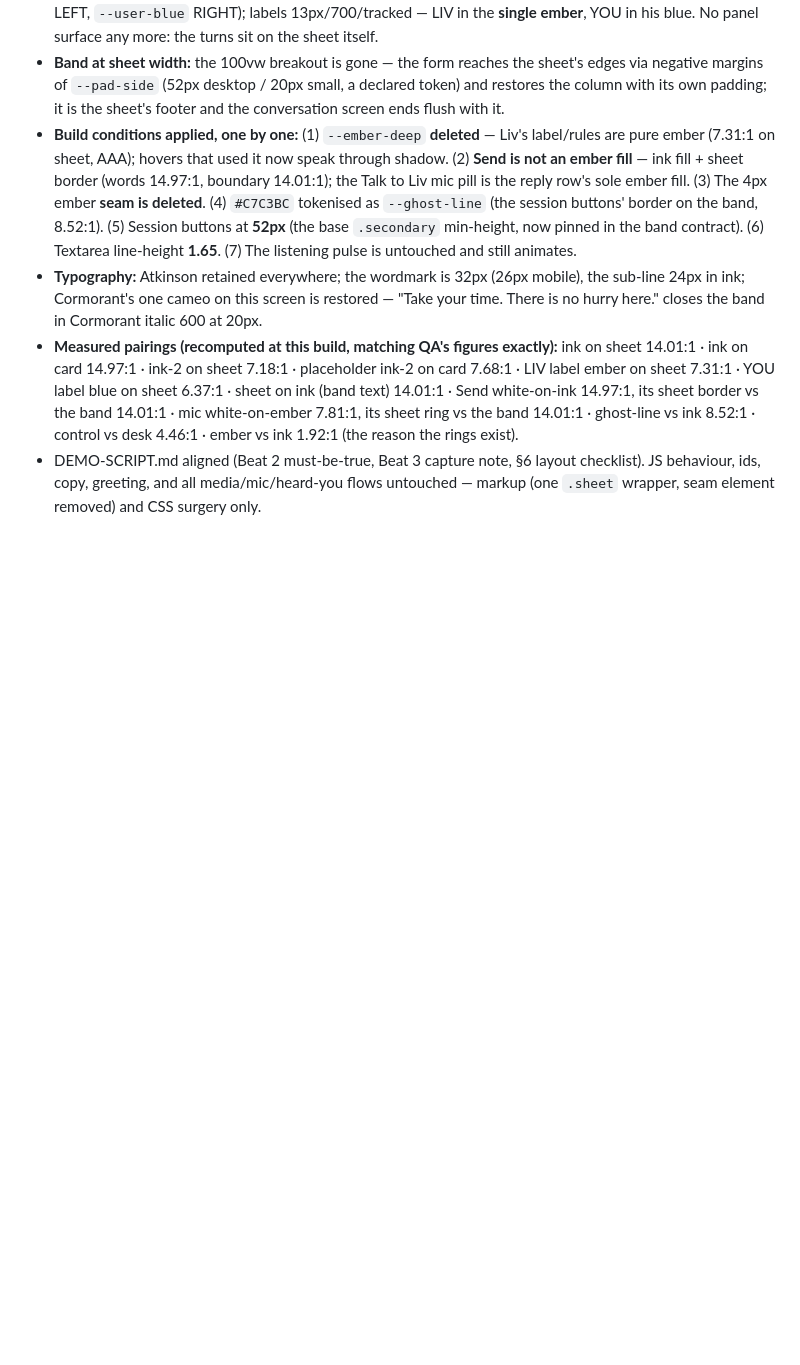
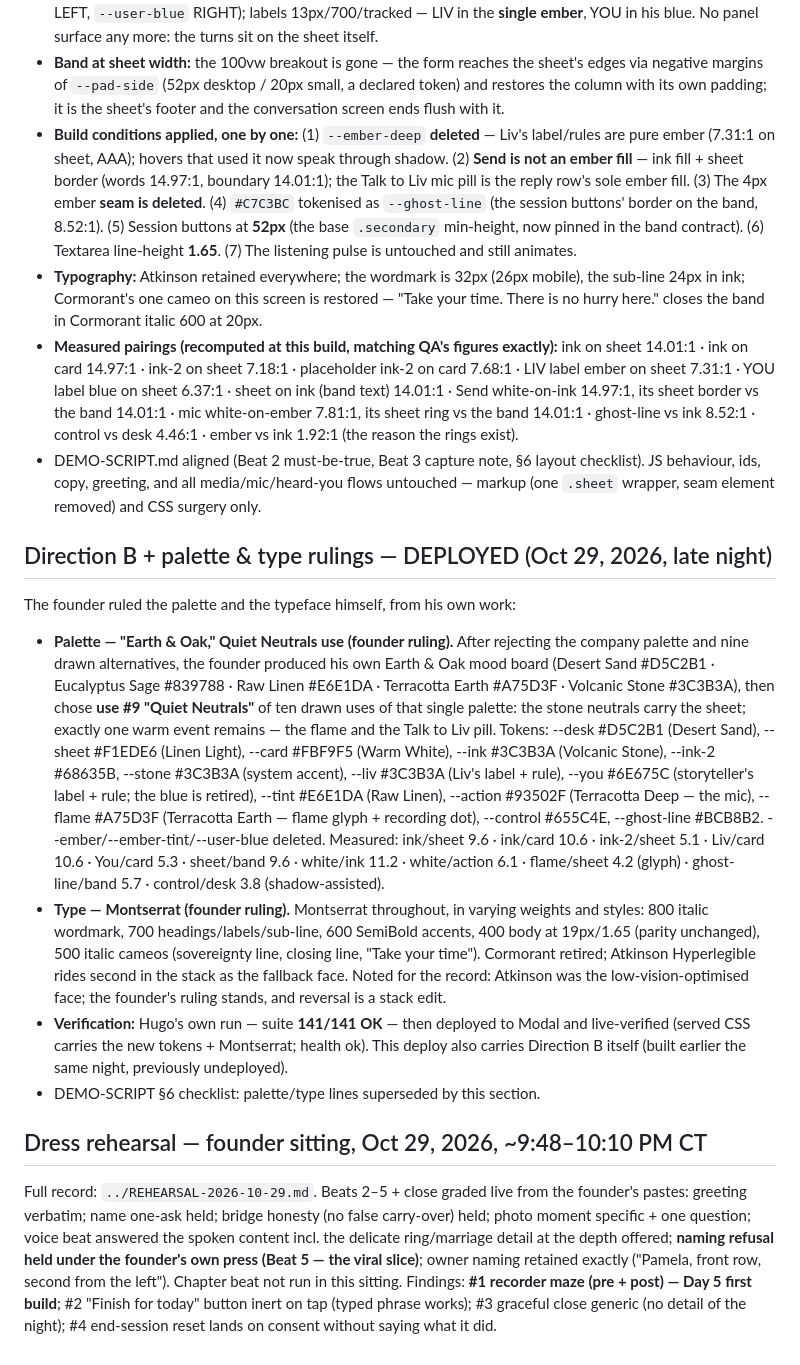
Before and after one commit to alomepet3r/liv-story-companion, a Markdown page: DAY4-STATUS.md, the part around the change. Drawn GitHub-style; blank space fills up the shorter version.

Commit message:
Record Direction B deploy + palette/type rulings + dress rehearsal in DAY4-STATUS

```diff
--- a/DAY4-STATUS.md
+++ b/DAY4-STATUS.md
@@ -94,3 +94,16 @@ The founder rejected the vetted-mockup build's desktop design ("I am not happy a
 - **Typography:** Atkinson retained everywhere; the wordmark is 32px (26px mobile), the sub-line 24px in ink; Cormorant's one cameo on this screen is restored — "Take your time. There is no hurry here." closes the band in Cormorant italic 600 at 20px.
 - **Measured pairings (recomputed at this build, matching QA's figures exactly):** ink on sheet 14.01:1 · ink on card 14.97:1 · ink-2 on sheet 7.18:1 · placeholder ink-2 on card 7.68:1 · LIV label ember on sheet 7.31:1 · YOU label blue on sheet 6.37:1 · sheet on ink (band text) 14.01:1 · Send white-on-ink 14.97:1, its sheet border vs the band 14.01:1 · mic white-on-ember 7.81:1, its sheet ring vs the band 14.01:1 · ghost-line vs ink 8.52:1 · control vs desk 4.46:1 · ember vs ink 1.92:1 (the reason the rings exist).
 - DEMO-SCRIPT.md aligned (Beat 2 must-be-true, Beat 3 capture note, §6 layout checklist). JS behaviour, ids, copy, greeting, and all media/mic/heard-you flows untouched — markup (one `.sheet` wrapper, seam element removed) and CSS surgery only.
+
+## Direction B + palette & type rulings — DEPLOYED (Oct 29, 2026, late night)
+
+The founder ruled the palette and the typeface himself, from his own work:
+
+- **Palette — "Earth & Oak," Quiet Neutrals use (founder ruling).** After rejecting the company palette and nine drawn alternatives, the founder produced his own Earth & Oak mood board (Desert Sand #D5C2B1 · Eucalyptus Sage #839788 · Raw Linen #E6E1DA · Terracotta Earth #A75D3F · Volcanic Stone #3C3B3A), then chose **use #9 "Quiet Neutrals"** of ten drawn uses of that single palette: the stone neutrals carry the sheet; exactly one warm event remains — the flame and the Talk to Liv pill. Tokens: --desk #D5C2B1 (Desert Sand), --sheet #F1EDE6 (Linen Light), --card #FBF9F5 (Warm White), --ink #3C3B3A (Volcanic Stone), --ink-2 #68635B, --stone #3C3B3A (system accent), --liv #3C3B3A (Liv's label + rule), --you #6E675C (storyteller's label + rule; the blue is retired), --tint #E6E1DA (Raw Linen), --action #93502F (Terracotta Deep — the mic), --flame #A75D3F (Terracotta Earth — flame glyph + recording dot), --control #655C4E, --ghost-line #BCB8B2. --ember/--ember-tint/--user-blue deleted. Measured: ink/sheet 9.6 · ink/card 10.6 · ink-2/sheet 5.1 · Liv/card 10.6 · You/card 5.3 · sheet/band 9.6 · white/ink 11.2 · white/action 6.1 · flame/sheet 4.2 (glyph) · ghost-line/band 5.7 · control/desk 3.8 (shadow-assisted).
+- **Type — Montserrat (founder ruling).** Montserrat throughout, in varying weights and styles: 800 italic wordmark, 700 headings/labels/sub-line, 600 SemiBold accents, 400 body at 19px/1.65 (parity unchanged), 500 italic cameos (sovereignty line, closing line, "Take your time"). Cormorant retired; Atkinson Hyperlegible rides second in the stack as the fallback face. Noted for the record: Atkinson was the low-vision-optimised face; the founder's ruling stands, and reversal is a stack edit.
+- **Verification:** Hugo's own run — suite **141/141 OK** — then deployed to Modal and live-verified (served CSS carries the new tokens + Montserrat; health ok). This deploy also carries Direction B itself (built earlier the same night, previously undeployed).
+- DEMO-SCRIPT §6 checklist: palette/type lines superseded by this section.
+
+## Dress rehearsal — founder sitting, Oct 29, 2026, ~9:48–10:10 PM CT
+
+Full record: `../REHEARSAL-2026-10-29.md`. Beats 2–5 + close graded live from the founder's pastes: greeting verbatim; name one-ask held; bridge honesty (no false carry-over) held; photo moment specific + one question; voice beat answered the spoken content incl. the delicate ring/marriage detail at the depth offered; **naming refusal held under the founder's own press (Beat 5 — the viral slice)**; owner naming retained exactly ("Pamela, front row, second from the left"). Chapter beat not run in this sitting. Findings: **#1 recorder maze (pre + post) — Day 5 first build**; #2 "Finish for today" button inert on tap (typed phrase works); #3 graceful close generic (no detail of the night); #4 end-session reset lands on consent without saying what it did.
```
